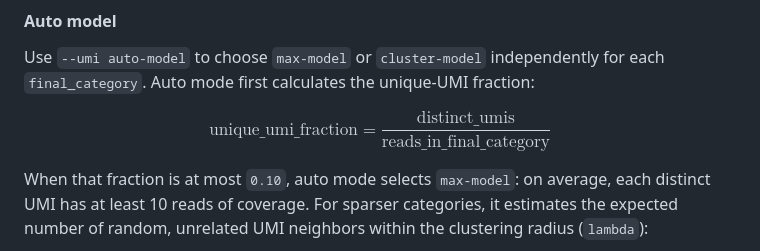
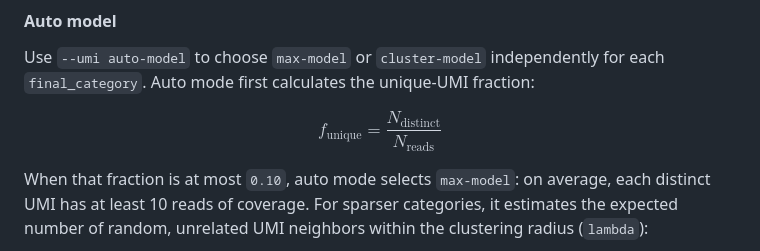
Before and after one commit to ViralSeq/viRust-splicing, a Markdown page: Readme.md, the part around the change. Drawn GitHub-style.

```diff
--- a/Readme.md
+++ b/Readme.md
@@ -110,9 +110,9 @@ Use `--umi auto-model` to choose `max-model` or `cluster-model` independently fo
 `final_category`. Auto mode first calculates the unique-UMI fraction:
 
 $$
-\text{unique\_umi\_fraction} =
-\frac{\text{distinct\_umis}}
-{\text{reads\_in\_final\_category}}
+f_{\mathrm{unique}} =
+\frac{N_{\mathrm{distinct}}}
+{N_{\mathrm{reads}}}
 $$
 
 When that fraction is at most `0.10`, auto mode selects `max-model`: on average, each distinct UMI
```
